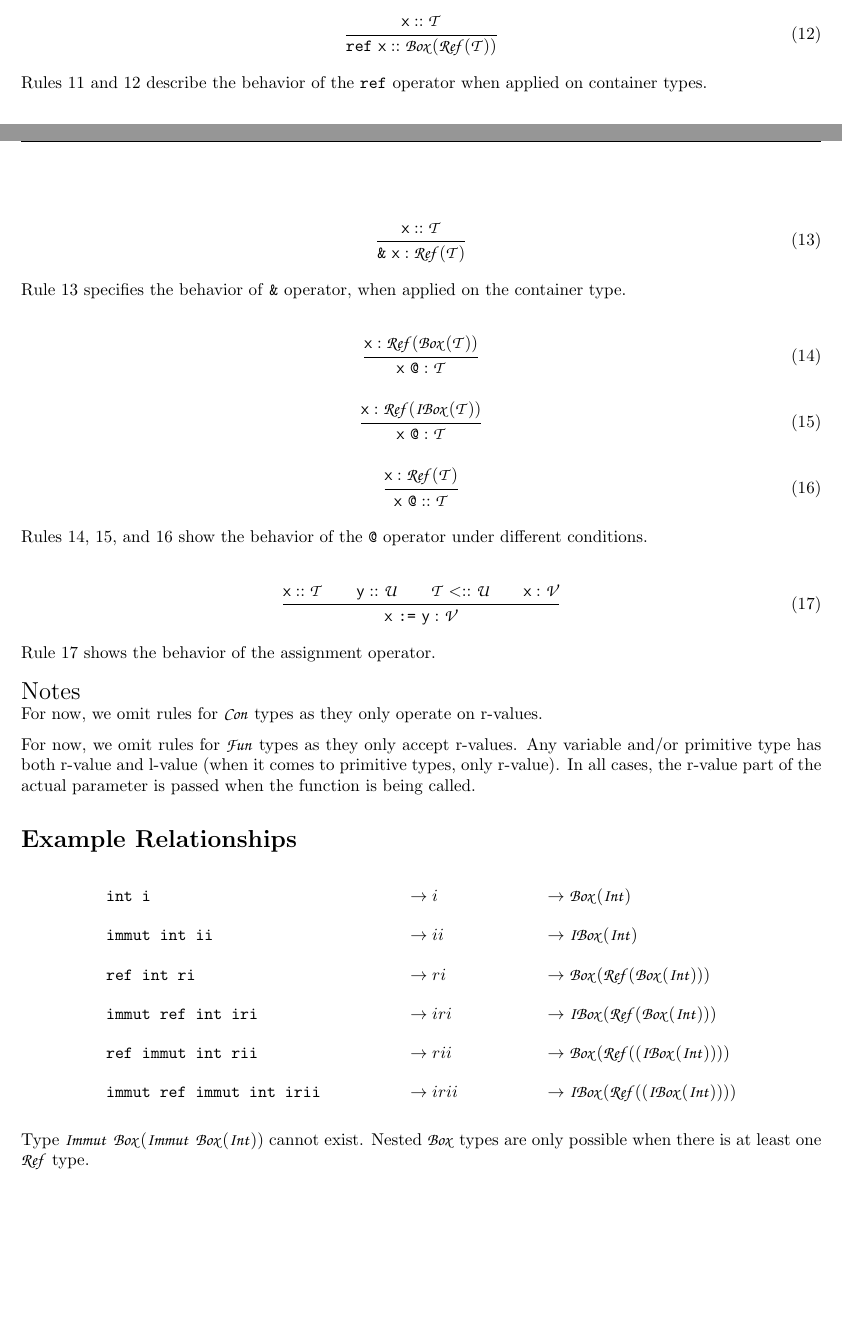
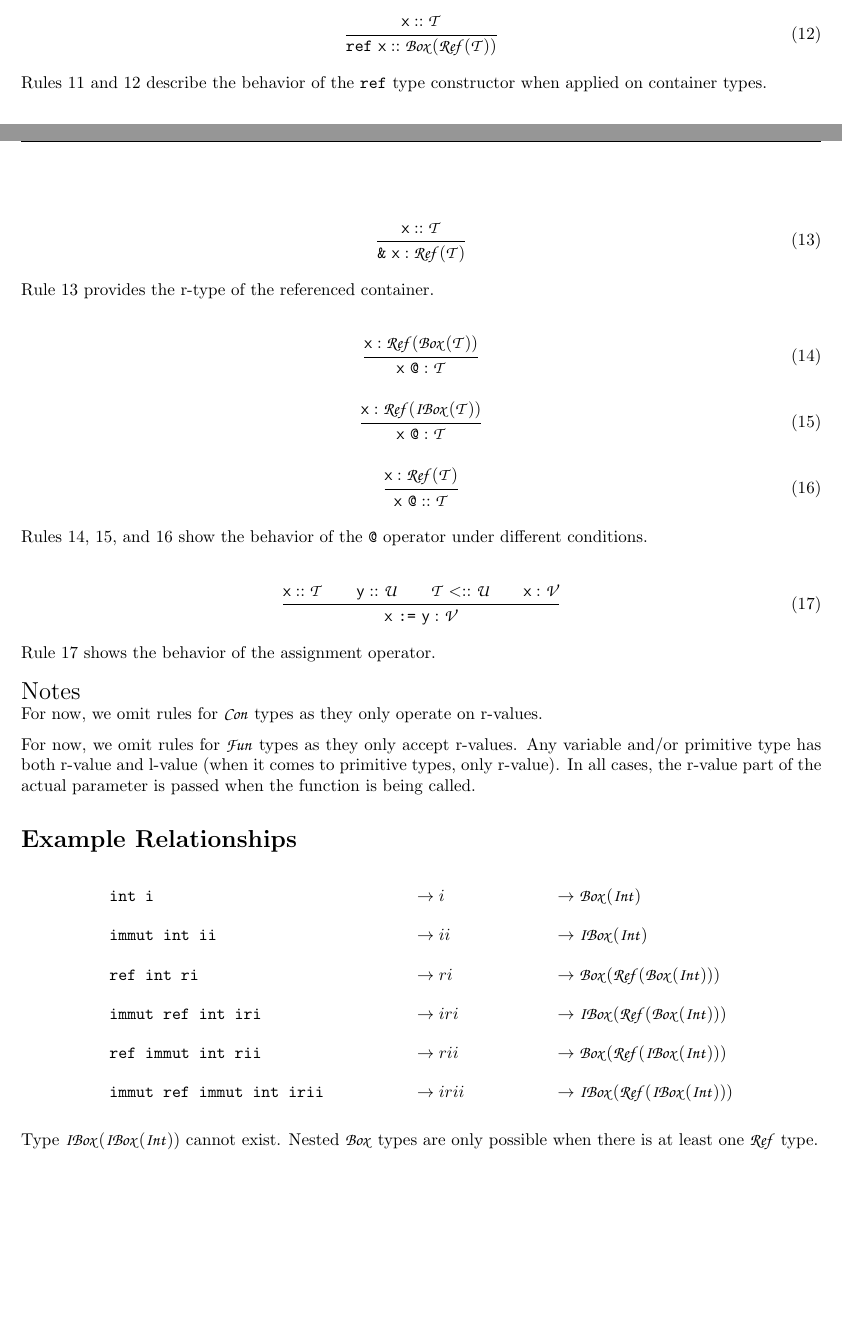
Before and after one commit to oniani/ccl-container-types, a LaTeX paper (paper/paper.tex): two parts of pages 2 and 3 of 4, joined at a grey line, cut so that both start at the same text, the shorter picture padded with empty space. Compiled offline with pdfLaTeX.

Commit message:
Small improvements to the prose

```diff
--- a/paper/paper.tex
+++ b/paper/paper.tex
@@ -190,15 +190,14 @@ Rule 10 shows the r-value of the immutable syntax variable.
   \inferrule{\syntaxvar{x} \ltypeof \type{T}}{\syntax{ref}\ \syntaxvar{x} \ltypeof \type{Box(Ref(T))}}
 \end{gather}
 
-Rules 11 and 12 describe the behavior of the \syntax{ref} operator when applied
-on container types.
+Rules 11 and 12 describe the behavior of the \syntax{ref} type constructor when
+applied on container types.
 
 \begin{gather}
   \inferrule{\syntaxvar{x} \ltypeof \type{T}}{\syntax{\&}\ \syntaxvar{x} \rtypeof \type{Ref(T)}}
 \end{gather}
 
-Rule 13 specifies the behavior of \syntax{\&} operator, when applied on the
-container type.
+Rule 13 provides the r-type of the referenced container.
 
 \begin{gather}
   \inferrule{\syntaxvar{x} \rtypeof \type{Ref(Box(T))}}{\syntaxvar{x}\ \syntax{@} \rtypeof \type{T}}\\
@@ -238,14 +237,14 @@ parameter is passed when the function is being called.
   &\syntax{immut int ii}             &&\to ii   &&\to \type{IBox(Int)}\\
   &\syntax{ref int ri}               &&\to ri   &&\to \type{Box(Ref(Box(Int)))}\\
   &\syntax{immut ref int iri}        &&\to iri  &&\to \type{IBox(Ref(Box(Int)))}\\
-  &\syntax{ref immut int rii}        &&\to rii  &&\to \type{Box(Ref((IBox(Int))))}\\
-  &\syntax{immut ref immut int irii} &&\to irii &&\to \type{IBox(Ref((IBox(Int))))}
+  &\syntax{ref immut int rii}        &&\to rii  &&\to \type{Box(Ref(IBox(Int)))}\\
+  &\syntax{immut ref immut int irii} &&\to irii &&\to \type{IBox(Ref(IBox(Int)))}
 \end{align*}
 
 \medskip
 
-Type $\type{Immut\ Box(Immut\ Box(Int))}$ cannot exist. Nested $\type{Box}$
-types are only possible when there is at least one $\type{Ref}$ type.
+Type $\type{IBox(IBox(Int))}$ cannot exist. Nested $\type{Box}$ types are only
+possible when there is at least one $\type{Ref}$ type.
 
 \begin{gather*}
   \type{Box(Triv)}  \subtypecont \type{Box(Triv)}\\
```
Also changed, not shown: paper/paper.pdf, paper/paper.tex (6 more changed lines).
